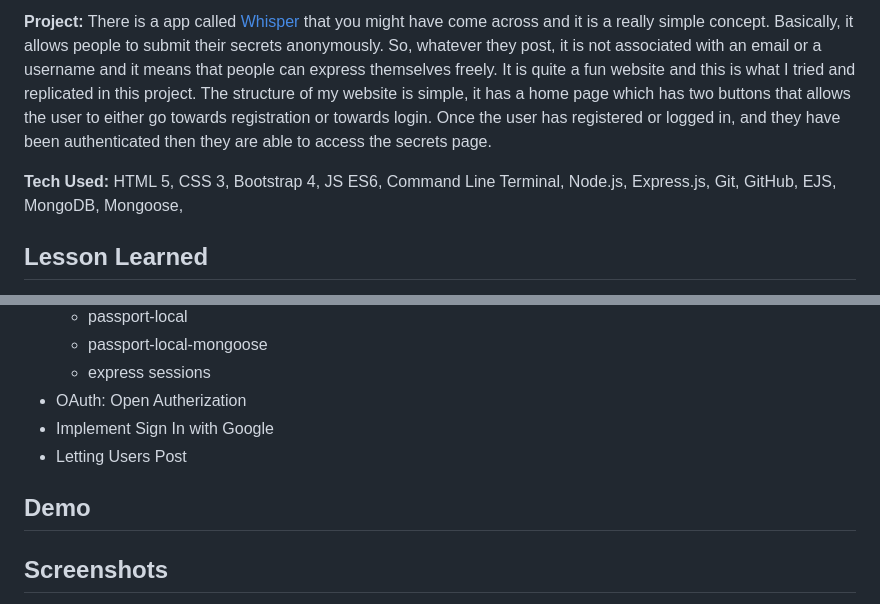
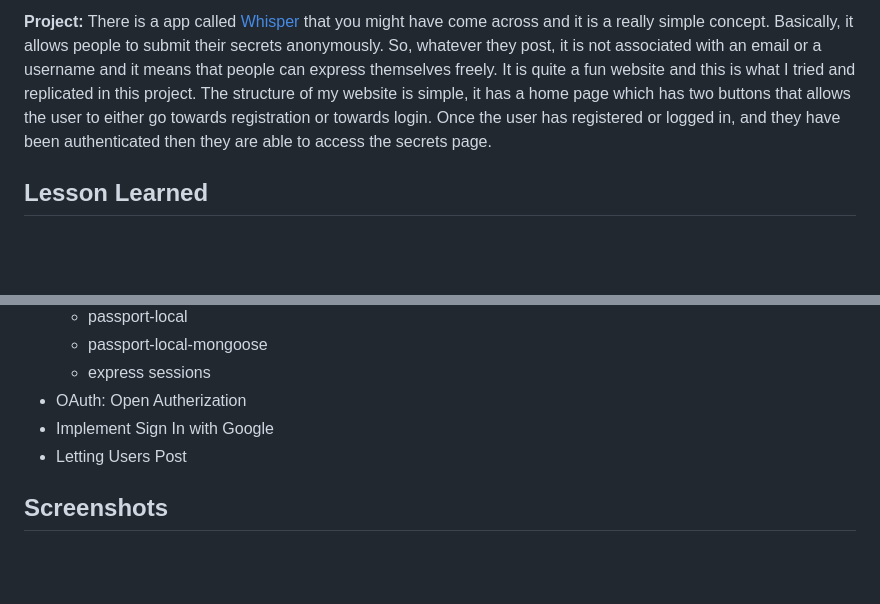
Before and after one commit to AfaGaming/web-development-bootcamp, a Markdown page: Section 32/README.md, 2 parts joined by grey strips. Rendered like a GitHub page; blank space fills up the shorter version.

```diff
--- a/Section 32/README.md
+++ b/Section 32/README.md
@@ -5,7 +5,6 @@
 
 **Project:** There is a app called [Whisper](https://apps.apple.com/us/app/whisper-share-express-meet/id506141837) that you might have come across and it is a really simple concept. Basically, it allows people to submit their secrets anonymously. So, whatever they post, it is not associated with an email or a username and it means that people can express themselves freely. It is quite a fun website and this is what I tried and replicated in this project. The structure of my website is simple, it has a home page which has two buttons that allows the user to either go towards registration or towards login. Once the user has registered or logged in, and they have been authenticated then they are able to access the secrets page.
 
-**Tech Used:** HTML 5, CSS 3, Bootstrap 4, JS ES6, Command Line Terminal, Node.js, Express.js, Git, GitHub, EJS, MongoDB, Mongoose,
 ## Lesson Learned
 - Levels of Authentication:
     - Level 1: Storing the Username and password in Database as plain text
@@ -32,11 +31,5 @@
 - OAuth: Open Autherization
 - Implement Sign In with Google
 - Letting Users Post
-## Demo
-
-
-
-
-
 ## Screenshots
 
```
Also changed, not shown: other parts of Section 32/README.md (+6 -2 lines).
